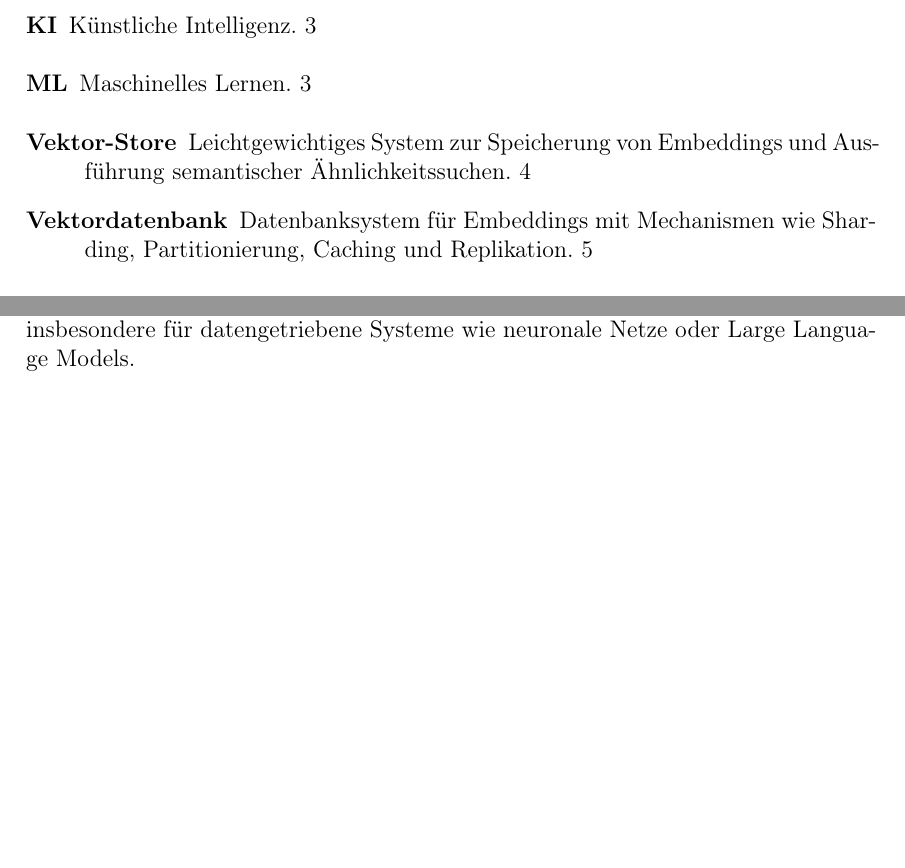
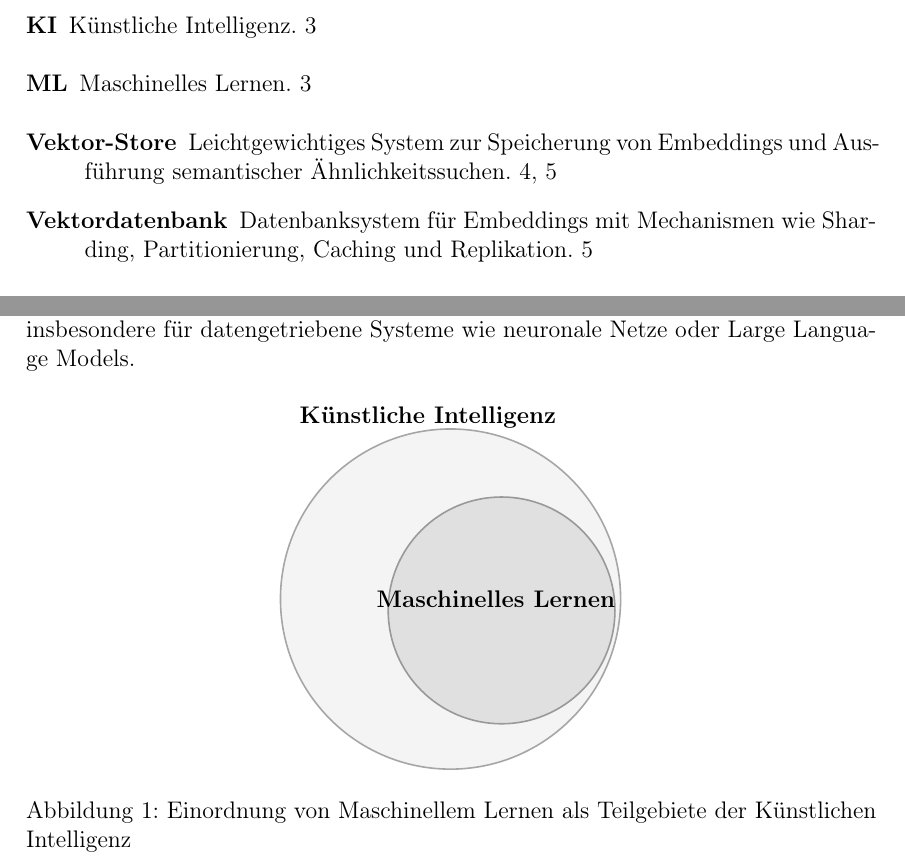
Before and after one commit to janphr03/T2000, a LaTeX document (T2000.tex): two parts of pages 3 and 4 of 9 before the commit and two parts of pages 3 and 4 of 10 after it, joined at a grey line, cut so that both start at the same text, the shorter picture padded with empty space. Compiled offline with pdfLaTeX.

Commit message:
Venn Diagramm KI

```diff
--- a/T2000.tex
+++ b/T2000.tex
@@ -27,6 +27,10 @@
 % Quellcode schön darstellen
 \usepackage{listings}
 \usepackage{xcolor}
+
+\usepackage{tikz}
+\usetikzlibrary{positioning}
+
 
 \usepackage{needspace} % in der Präambel
 
@@ -193,6 +197,23 @@ DEVELOP Test
             insbesondere für datengetriebene Systeme wie neuronale Netze oder Large Language Models.
 
 
+        \begin{figure}[htbp]
+            \centering
+                \begin{tikzpicture}[font=\small]
+
+                    % KI (Obermenge)
+                    \filldraw[fill=gray!9, draw=gray!70, thick] (0,0) circle (3cm);
+                    \node[font=\normalsize\bfseries] at (-0.4 , 3.2) {Künstliche Intelligenz};
+
+                    % ML (Teilmenge in KI)
+                    \filldraw[fill=gray!24, draw=gray!80, thick] (0.9,-0.2) circle (2cm);
+                    \node[font=\normalsize\bfseries] at (0.8 , 0.0) {Maschinelles Lernen};
+
+                \end{tikzpicture}
+            \caption{Einordnung von Maschinellem Lernen als Teilgebiete der Künstlichen Intelligenz}
+            \label{fig:ki-ml-dl}
+        \end{figure}
+
 
 
 
```
Also changed, not shown: T2000.pdf, T2000.tex (1 more changed lines), 4 other files.
